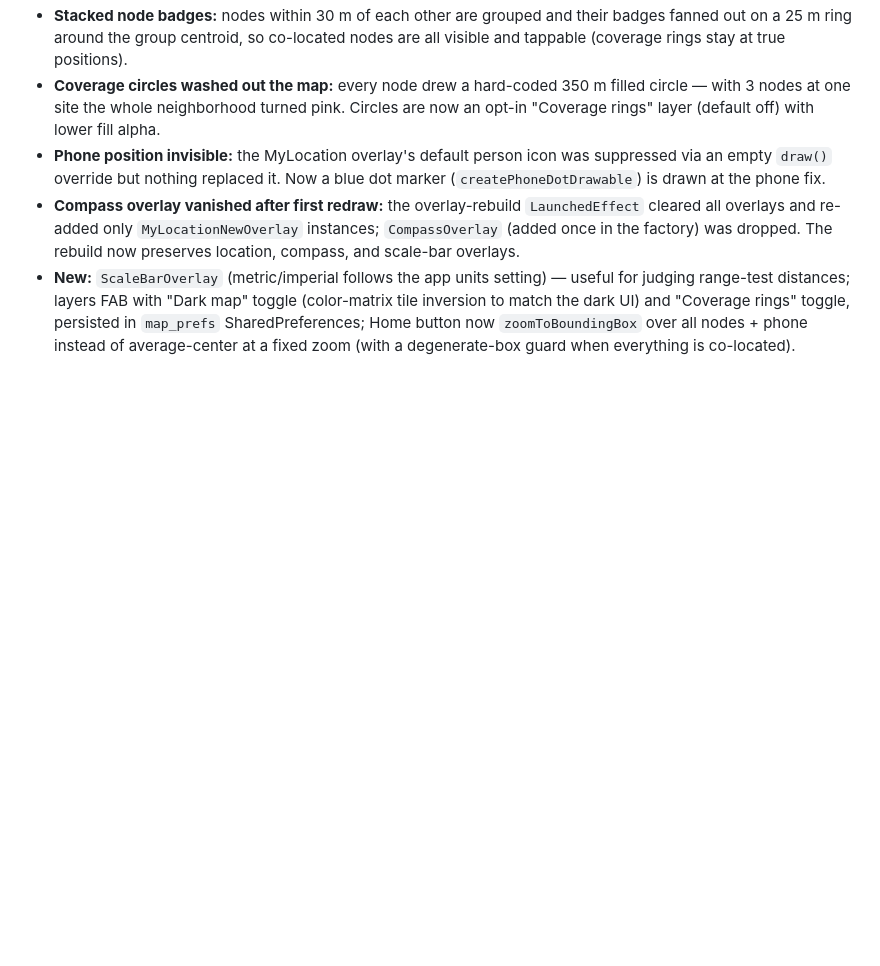
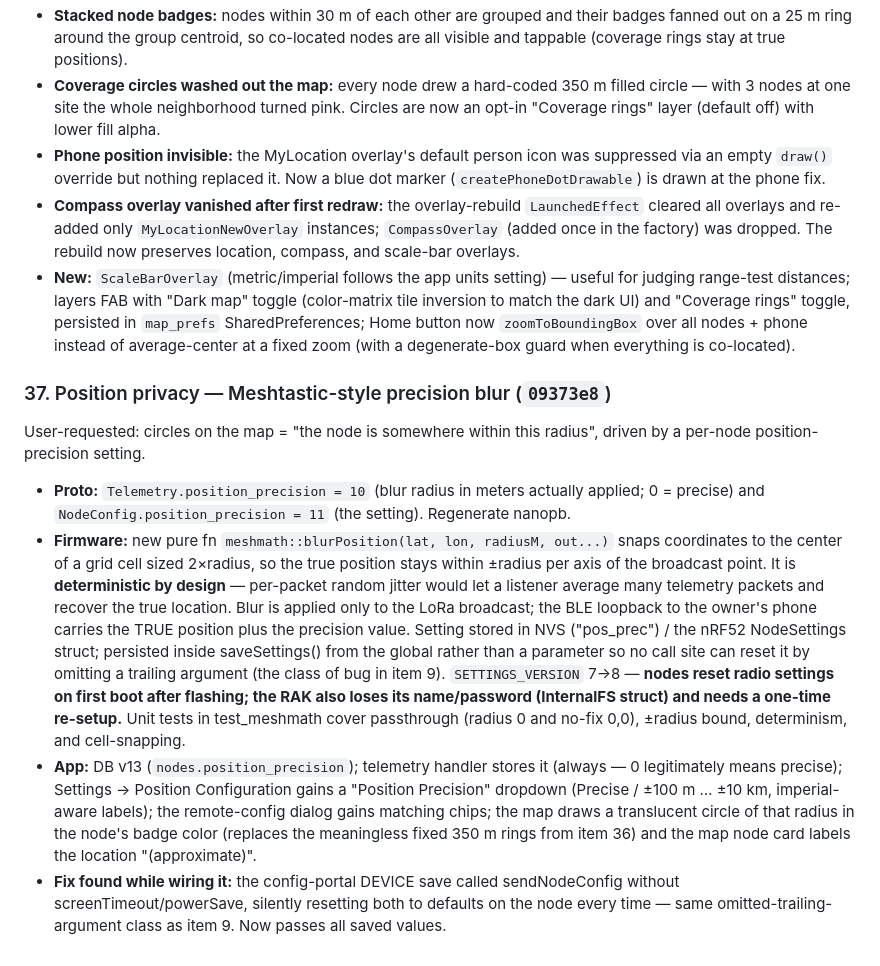
Before and after one commit to SilentWolf75/AetherMesh, a Markdown page: docs/FIXES-2026-07-03.md, the part around the change. Rendered like a GitHub page; blank space fills up the shorter version.

Commit message:
docs: add position privacy (item 37) to porting handoff
Co-Authored-By: Claude Fable 5 <noreply@anthropic.com>

```diff
--- a/docs/FIXES-2026-07-03.md
+++ b/docs/FIXES-2026-07-03.md
@@ -369,3 +369,35 @@ All in `MapViewCompose` (`ui/main/MainScreen.kt`):
   toggle, persisted in `map_prefs` SharedPreferences; Home button now
   `zoomToBoundingBox` over all nodes + phone instead of average-center at a
   fixed zoom (with a degenerate-box guard when everything is co-located).
+
+### 37. Position privacy — Meshtastic-style precision blur  (`09373e8`)
+User-requested: circles on the map = "the node is somewhere within this radius",
+driven by a per-node position-precision setting.
+- **Proto:** `Telemetry.position_precision = 10` (blur radius in meters actually
+  applied; 0 = precise) and `NodeConfig.position_precision = 11` (the setting).
+  Regenerate nanopb.
+- **Firmware:** new pure fn `meshmath::blurPosition(lat, lon, radiusM, out...)`
+  snaps coordinates to the center of a grid cell sized 2×radius, so the true
+  position stays within ±radius per axis of the broadcast point. It is
+  **deterministic by design** — per-packet random jitter would let a listener
+  average many telemetry packets and recover the true location. Blur is applied
+  only to the LoRa broadcast; the BLE loopback to the owner's phone carries the
+  TRUE position plus the precision value. Setting stored in NVS ("pos_prec") /
+  the nRF52 NodeSettings struct; persisted inside saveSettings() from the
+  global rather than a parameter so no call site can reset it by omitting a
+  trailing argument (the class of bug in item 9). `SETTINGS_VERSION` 7→8 —
+  **nodes reset radio settings on first boot after flashing; the RAK also loses
+  its name/password (InternalFS struct) and needs a one-time re-setup.**
+  Unit tests in test_meshmath cover passthrough (radius 0 and no-fix 0,0),
+  ±radius bound, determinism, and cell-snapping.
+- **App:** DB v13 (`nodes.position_precision`); telemetry handler stores it
+  (always — 0 legitimately means precise); Settings → Position Configuration
+  gains a "Position Precision" dropdown (Precise / ±100 m … ±10 km,
+  imperial-aware labels); the remote-config dialog gains matching chips; the
+  map draws a translucent circle of that radius in the node's badge color
+  (replaces the meaningless fixed 350 m rings from item 36) and the map node
+  card labels the location "(approximate)".
+- **Fix found while wiring it:** the config-portal DEVICE save called
+  sendNodeConfig without screenTimeout/powerSave, silently resetting both to
+  defaults on the node every time — same omitted-trailing-argument class as
+  item 9. Now passes all saved values.
```
